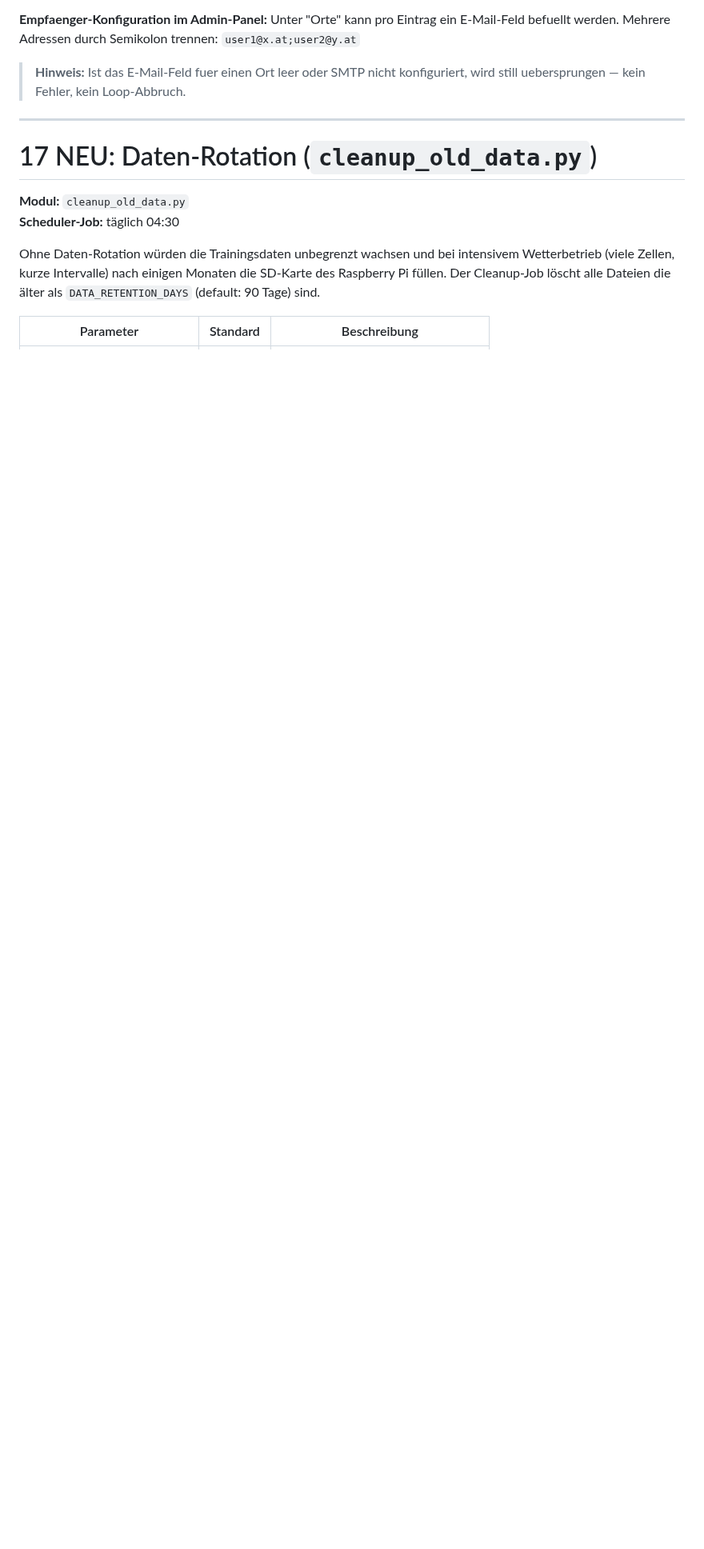
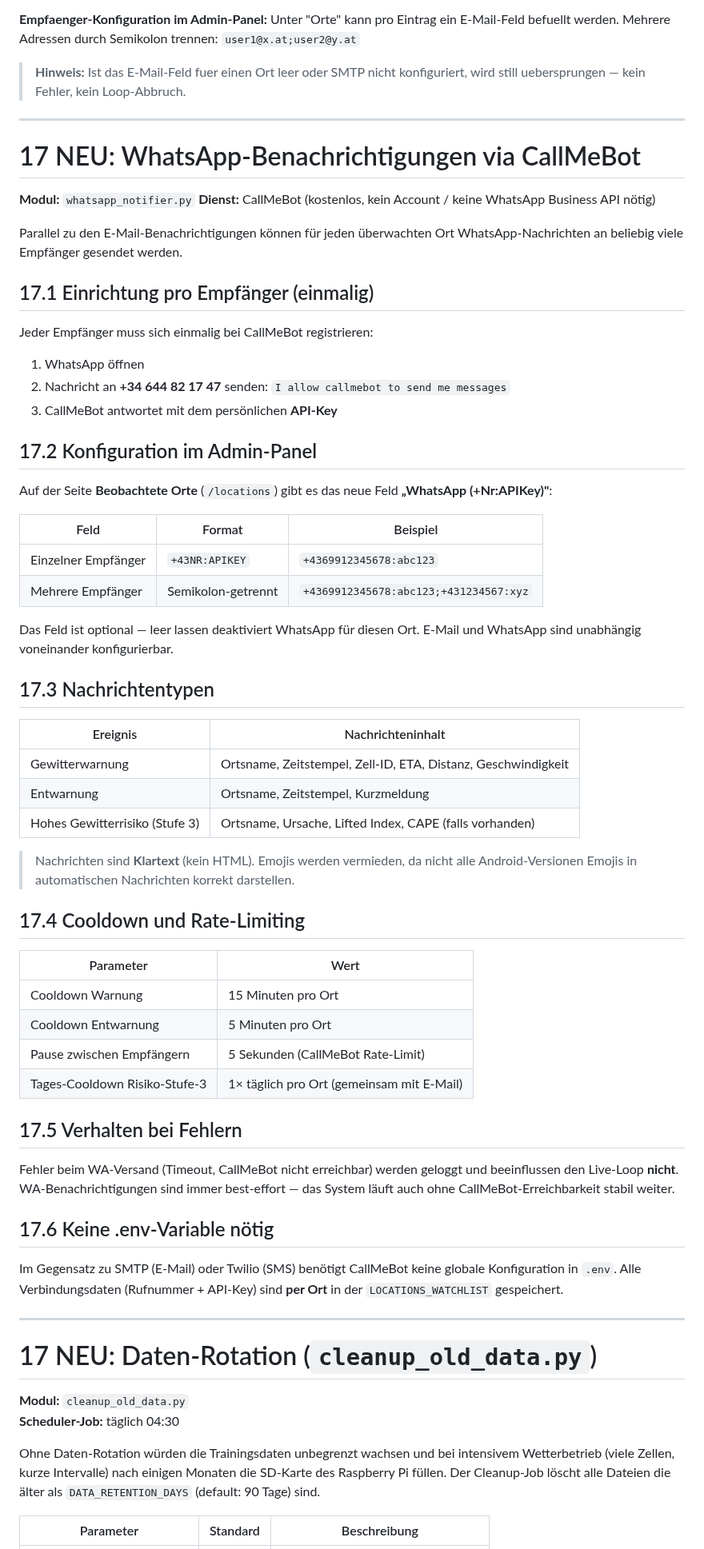
Before and after one commit to IVOBLA/WetterExtended, a Markdown page: docs/WetterExtended_Benutzerhandbuch.md, the part around the change. Shown at 80% size. Rendered like a GitHub page; blank space fills up the shorter version.

Commit message:
docs: add WhatsApp CallMeBot notification docs

```diff
--- a/docs/WetterExtended_Benutzerhandbuch.md
+++ b/docs/WetterExtended_Benutzerhandbuch.md
@@ -741,6 +741,69 @@ Mehrere Adressen durch Semikolon trennen: `user1@x.at;user2@y.at`
 
 ---
 
+# 17 NEU: WhatsApp-Benachrichtigungen via CallMeBot
+
+**Modul:** `whatsapp_notifier.py`
+**Dienst:** CallMeBot (kostenlos, kein Account / keine WhatsApp Business API nötig)
+
+Parallel zu den E-Mail-Benachrichtigungen können für jeden überwachten Ort
+WhatsApp-Nachrichten an beliebig viele Empfänger gesendet werden.
+
+## 17.1 Einrichtung pro Empfänger (einmalig)
+
+Jeder Empfänger muss sich einmalig bei CallMeBot registrieren:
+
+1. WhatsApp öffnen
+2. Nachricht an **+34 644 82 17 47** senden: `I allow callmebot to send me messages`
+3. CallMeBot antwortet mit dem persönlichen **API-Key**
+
+## 17.2 Konfiguration im Admin-Panel
+
+Auf der Seite **Beobachtete Orte** (`/locations`) gibt es das neue Feld
+**„WhatsApp (+Nr:APIKey)"**:
+
+| Feld | Format | Beispiel |
+|---|---|---|
+| Einzelner Empfänger | `+43NR:APIKEY` | `+4369912345678:abc123` |
+| Mehrere Empfänger | Semikolon-getrennt | `+4369912345678:abc123;+431234567:xyz` |
+
+Das Feld ist optional — leer lassen deaktiviert WhatsApp für diesen Ort.
+E-Mail und WhatsApp sind unabhängig voneinander konfigurierbar.
+
+## 17.3 Nachrichtentypen
+
+| Ereignis | Nachrichteninhalt |
+|---|---|
+| Gewitterwarnung | Ortsname, Zeitstempel, Zell-ID, ETA, Distanz, Geschwindigkeit |
+| Entwarnung | Ortsname, Zeitstempel, Kurzmeldung |
+| Hohes Gewitterrisiko (Stufe 3) | Ortsname, Ursache, Lifted Index, CAPE (falls vorhanden) |
+
+> Nachrichten sind **Klartext** (kein HTML). Emojis werden vermieden, da nicht alle
+> Android-Versionen Emojis in automatischen Nachrichten korrekt darstellen.
+
+## 17.4 Cooldown und Rate-Limiting
+
+| Parameter | Wert |
+|---|---|
+| Cooldown Warnung | 15 Minuten pro Ort |
+| Cooldown Entwarnung | 5 Minuten pro Ort |
+| Pause zwischen Empfängern | 5 Sekunden (CallMeBot Rate-Limit) |
+| Tages-Cooldown Risiko-Stufe-3 | 1× täglich pro Ort (gemeinsam mit E-Mail) |
+
+## 17.5 Verhalten bei Fehlern
+
+Fehler beim WA-Versand (Timeout, CallMeBot nicht erreichbar) werden geloggt
+und beeinflussen den Live-Loop **nicht**. WA-Benachrichtigungen sind immer
+best-effort — das System läuft auch ohne CallMeBot-Erreichbarkeit stabil weiter.
+
+## 17.6 Keine .env-Variable nötig
+
+Im Gegensatz zu SMTP (E-Mail) oder Twilio (SMS) benötigt CallMeBot keine globale
+Konfiguration in `.env`. Alle Verbindungsdaten (Rufnummer + API-Key) sind
+**per Ort** in der `LOCATIONS_WATCHLIST` gespeichert.
+
+---
+
 # 17 NEU: Daten-Rotation (`cleanup_old_data.py`)
 
 **Modul:** `cleanup_old_data.py`
```
Also changed, not shown: docs/HAILO_INTEGRATION.md (+1 -0 lines).
